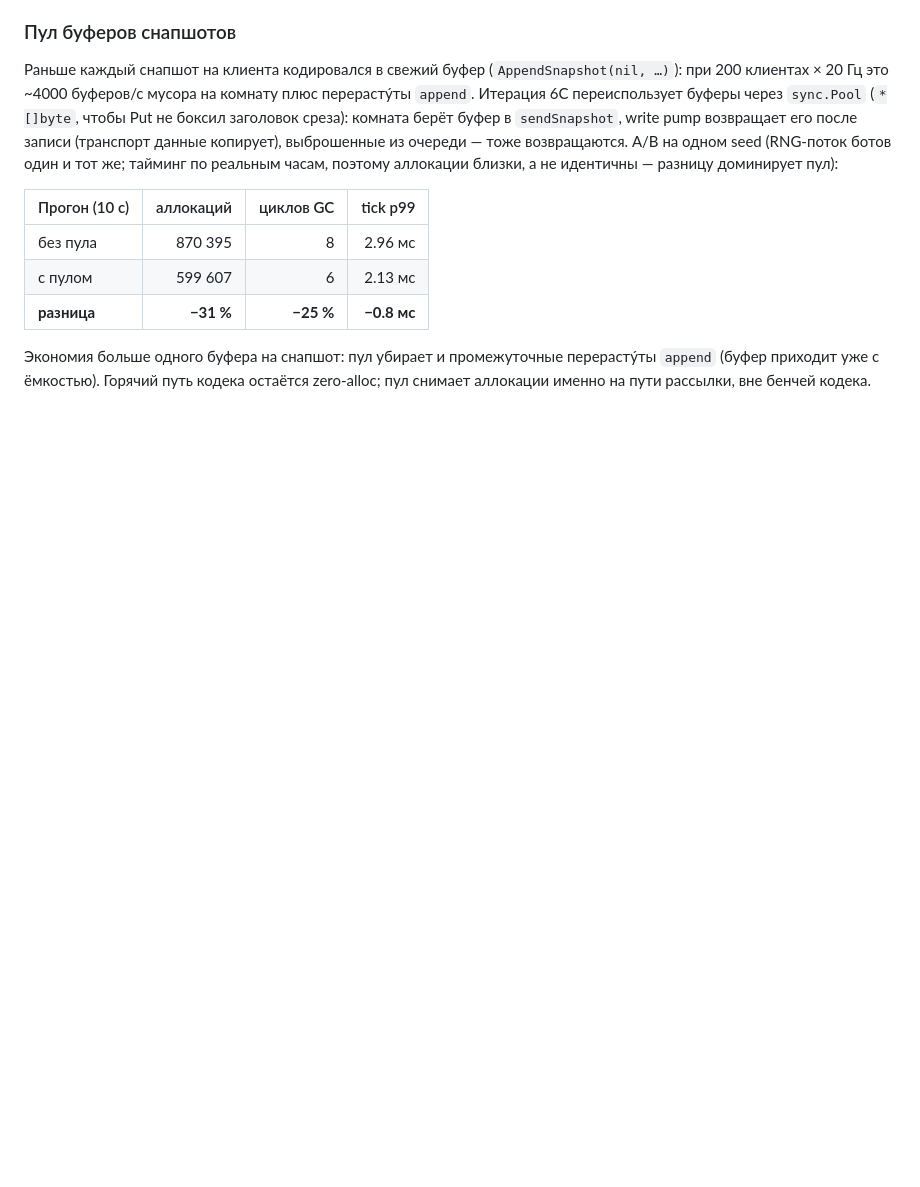
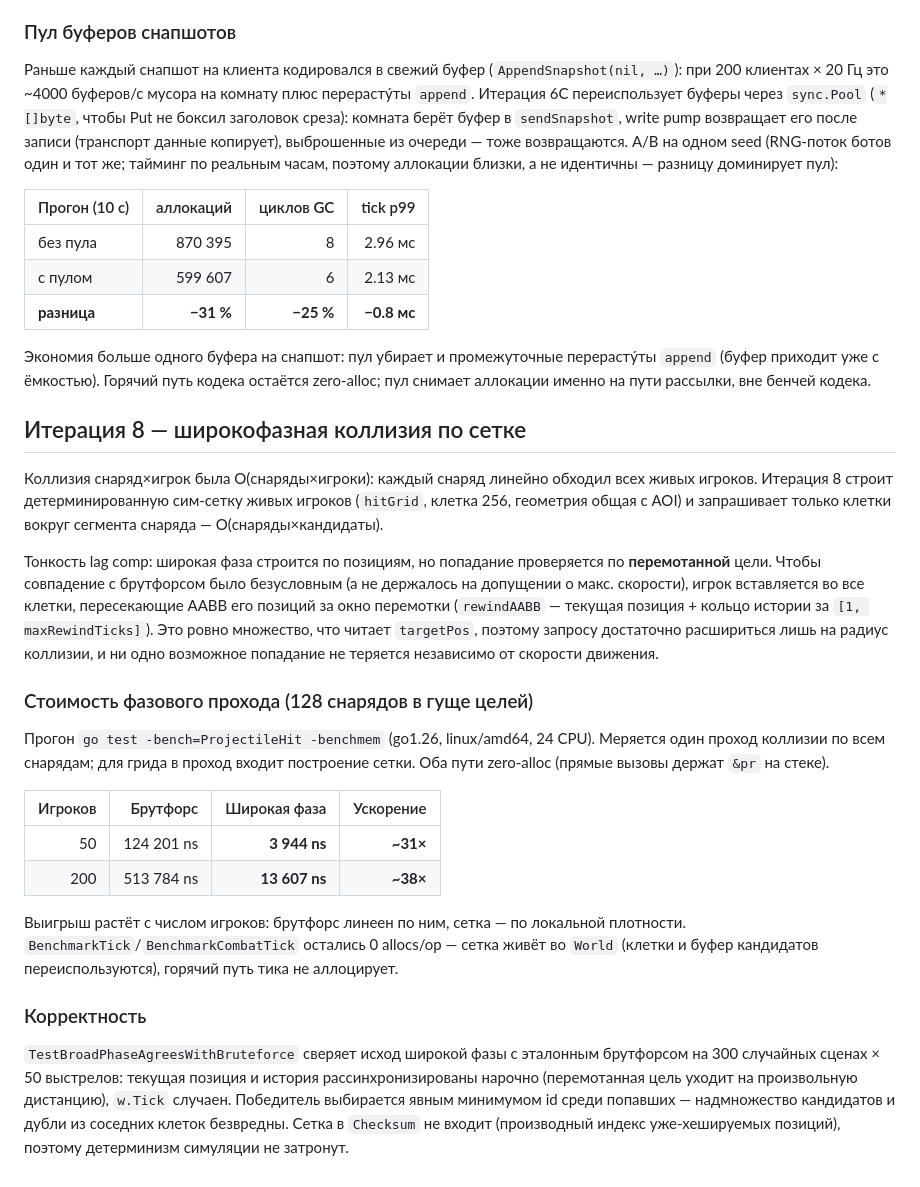
Before and after one commit to Azazlokus/rewind, a Markdown page: BENCHMARKS.md, the part around the change. GitHub-like rendering; blank space fills up the shorter version.

Commit message:
docs: итерация 8 — широкофазная коллизия (BENCHMARKS)
Замер фазового прохода 128 снарядов: брутфорс 124/514 мкс против сетки
3.9/13.6 мкс на 50/200 игроках (~31-38×), оба zero-alloc; заметка о
безусловной эквивалентности через rewindAABB и о том, что сетка вне Checksum.

```diff
--- a/BENCHMARKS.md
+++ b/BENCHMARKS.md
@@ -300,3 +300,44 @@ pump возвращает его после записи (транспорт д
 Экономия больше одного буфера на снапшот: пул убирает и промежуточные
 перерасту́ты `append` (буфер приходит уже с ёмкостью). Горячий путь кодека остаётся
 zero-alloc; пул снимает аллокации именно на пути рассылки, вне бенчей кодека.
+
+## Итерация 8 — широкофазная коллизия по сетке
+
+Коллизия снаряд×игрок была O(снаряды×игроки): каждый снаряд линейно обходил всех
+живых игроков. Итерация 8 строит детерминированную сим-сетку живых игроков
+(`hitGrid`, клетка 256, геометрия общая с AOI) и запрашивает только клетки вокруг
+сегмента снаряда — O(снаряды×кандидаты).
+
+Тонкость lag comp: широкая фаза строится по позициям, но попадание проверяется по
+**перемотанной** цели. Чтобы совпадение с брутфорсом было безусловным (а не
+держалось на допущении о макс. скорости), игрок вставляется во все клетки,
+пересекающие AABB его позиций за окно перемотки (`rewindAABB` — текущая позиция +
+кольцо истории за `[1, maxRewindTicks]`). Это ровно множество, что читает
+`targetPos`, поэтому запросу достаточно расшириться лишь на радиус коллизии, и ни
+одно возможное попадание не теряется независимо от скорости движения.
+
+### Стоимость фазового прохода (128 снарядов в гуще целей)
+
+Прогон `go test -bench=ProjectileHit -benchmem` (go1.26, linux/amd64, 24 CPU).
+Меряется один проход коллизии по всем снарядам; для грида в проход входит
+построение сетки. Оба пути zero-alloc (прямые вызовы держат `&pr` на стеке).
+
+| Игроков | Брутфорс   | Широкая фаза | Ускорение |
+|--------:|-----------:|-------------:|----------:|
+| 50      | 124 201 ns | **3 944 ns** | **~31×**  |
+| 200     | 513 784 ns | **13 607 ns**| **~38×**  |
+
+Выигрыш растёт с числом игроков: брутфорс линеен по ним, сетка — по локальной
+плотности. `BenchmarkTick`/`BenchmarkCombatTick` остались 0 allocs/op — сетка
+живёт во `World` (клетки и буфер кандидатов переиспользуются), горячий путь тика
+не аллоцирует.
+
+### Корректность
+
+`TestBroadPhaseAgreesWithBruteforce` сверяет исход широкой фазы с эталонным
+брутфорсом на 300 случайных сценах × 50 выстрелов: текущая позиция и история
+рассинхронизированы нарочно (перемотанная цель уходит на произвольную дистанцию),
+`w.Tick` случаен. Победитель выбирается явным минимумом id среди попавших —
+надмножество кандидатов и дубли из соседних клеток безвредны. Сетка в `Checksum`
+не входит (производный индекс уже-хешируемых позиций), поэтому детерминизм
+симуляции не затронут.
```
